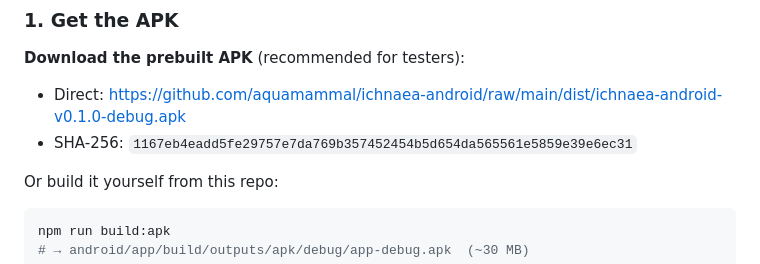
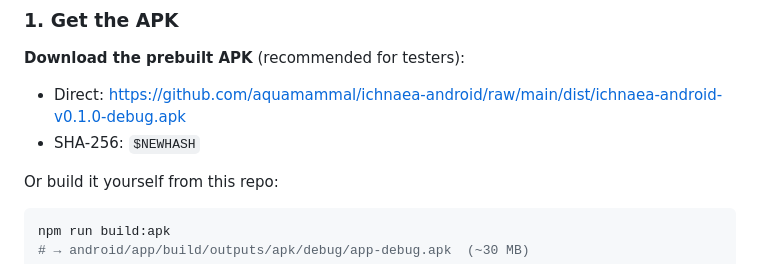
Before and after one commit to aquamammal/ichnaea-android, a Markdown page: README.md, the part around the change. Drawn GitHub-style.

Commit message:
Publish updated APK (teardrop pin fixed)

```diff
--- a/README.md
+++ b/README.md
@@ -92,7 +92,7 @@ The APK is a self-signed **debug** build — Android treats it as an "unknown ap
 **Download the prebuilt APK** (recommended for testers):
 
 - Direct: https://github.com/aquamammal/ichnaea-android/raw/main/dist/ichnaea-android-v0.1.0-debug.apk
-- SHA-256: `1167eb4eadd5fe29757e7da769b357452454b5d654da565561e5859e39e6ec31`
+- SHA-256: `$NEWHASH`
 
 Or build it yourself from this repo:
 
```
